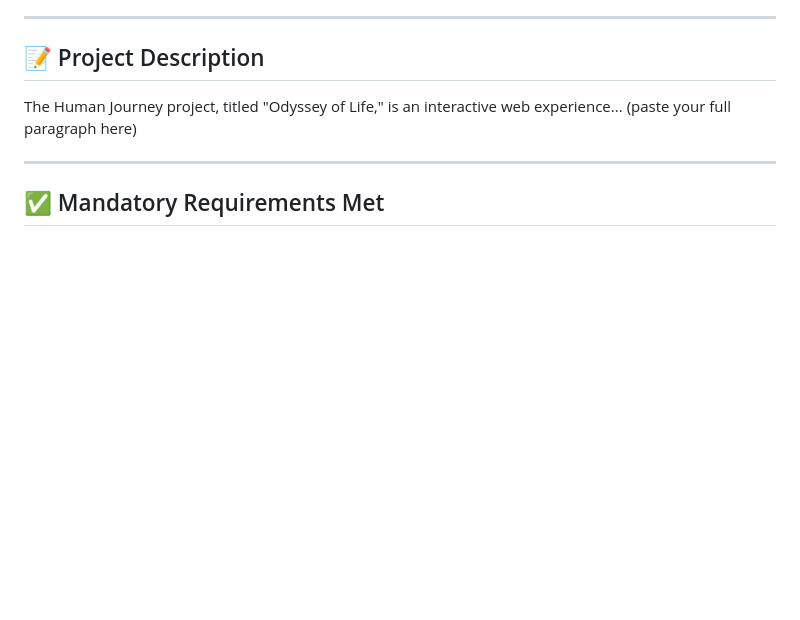
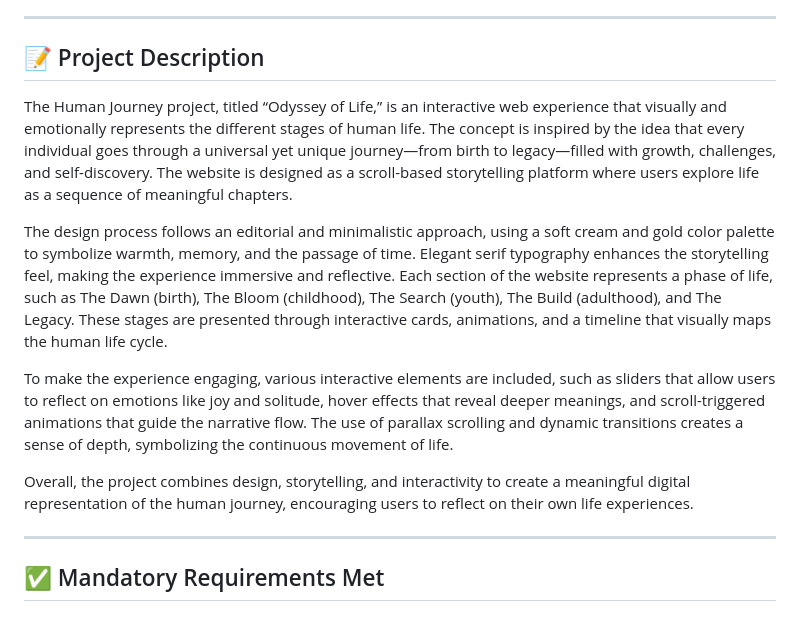
Before and after one commit to kuldeephr/human-journey, a Markdown page: README.md, the part around the change. Rendered like a GitHub page; blank space fills up the shorter version.

Commit message:
Added project description

```diff
--- a/README.md
+++ b/README.md
@@ -14,8 +14,13 @@ The design philosophy is **editorial minimalism**: a warm, cream-and-gold palett
 
 ## 📝 Project Description
 
-The Human Journey project, titled "Odyssey of Life," is an interactive web experience...
-(paste your full paragraph here)
+The Human Journey project, titled “Odyssey of Life,” is an interactive web experience that visually and emotionally represents the different stages of human life. The concept is inspired by the idea that every individual goes through a universal yet unique journey—from birth to legacy—filled with growth, challenges, and self-discovery. The website is designed as a scroll-based storytelling platform where users explore life as a sequence of meaningful chapters.
+
+The design process follows an editorial and minimalistic approach, using a soft cream and gold color palette to symbolize warmth, memory, and the passage of time. Elegant serif typography enhances the storytelling feel, making the experience immersive and reflective. Each section of the website represents a phase of life, such as The Dawn (birth), The Bloom (childhood), The Search (youth), The Build (adulthood), and The Legacy. These stages are presented through interactive cards, animations, and a timeline that visually maps the human life cycle.
+
+To make the experience engaging, various interactive elements are included, such as sliders that allow users to reflect on emotions like joy and solitude, hover effects that reveal deeper meanings, and scroll-triggered animations that guide the narrative flow. The use of parallax scrolling and dynamic transitions creates a sense of depth, symbolizing the continuous movement of life.
+
+Overall, the project combines design, storytelling, and interactivity to create a meaningful digital representation of the human journey, encouraging users to reflect on their own life experiences.
 
 ---
 
```
